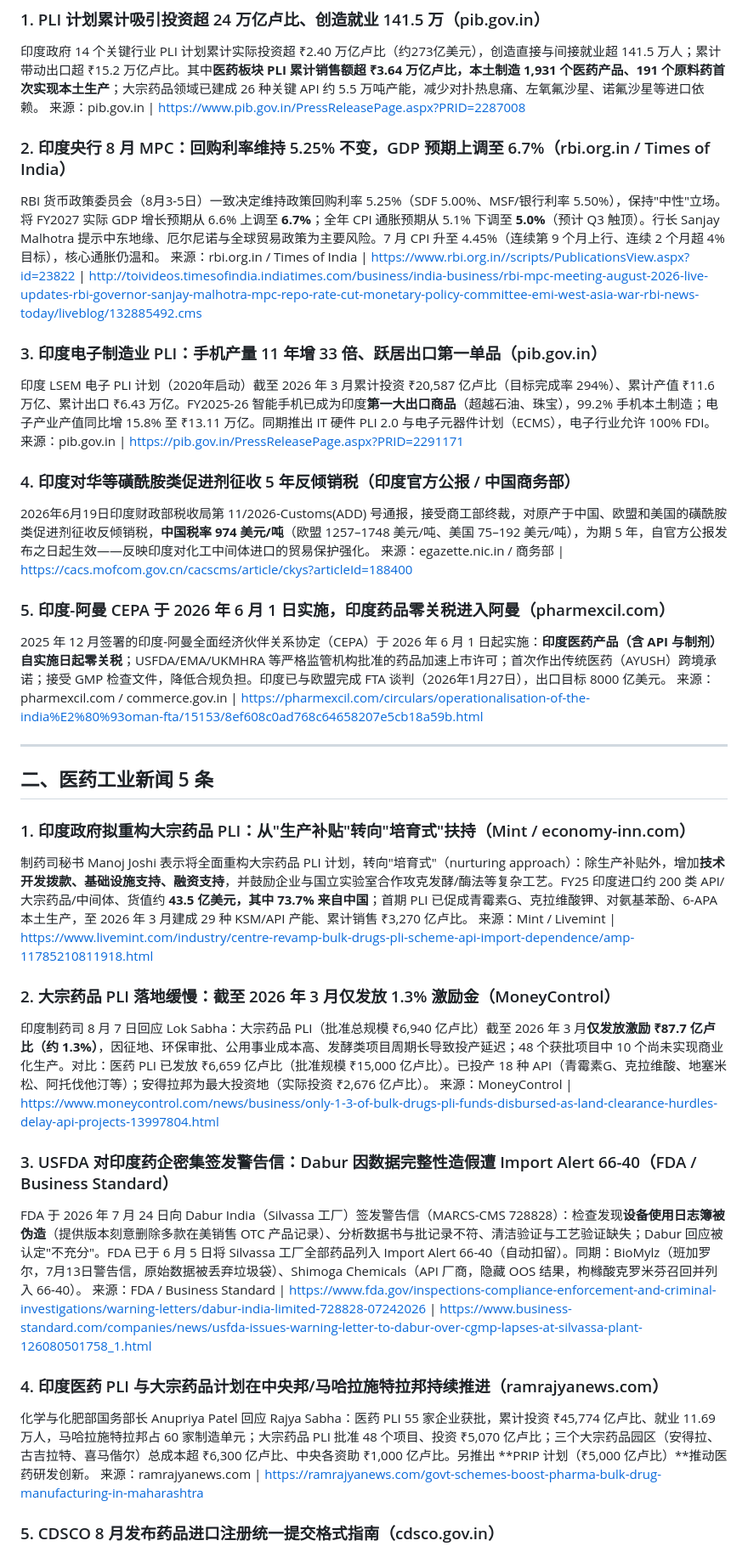
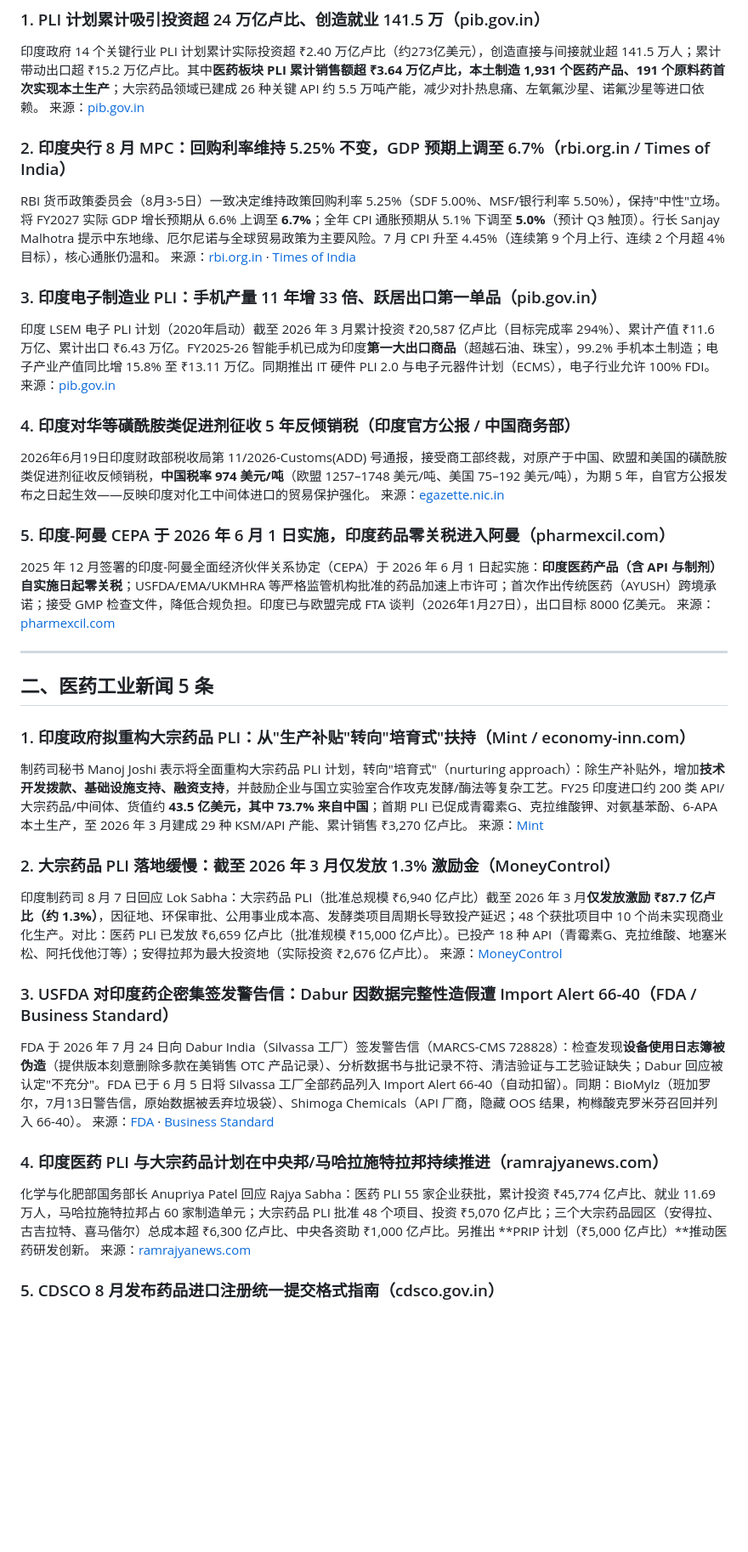
Before and after one commit to songjen/india-pharma-report, a Markdown page: reports/印度医药日报_20260814.md, the part around one of its changes. Shown at 85% size. GitHub-like rendering; blank space fills up the shorter version.

Commit message:
update report: source links as clickable hyperlinks

```diff
--- a/reports/印度医药日报_20260814.md
+++ b/reports/印度医药日报_20260814.md
@@ -9,23 +9,23 @@
 
 ### 1. PLI 计划累计吸引投资超 24 万亿卢比、创造就业 141.5 万（pib.gov.in）
 印度政府 14 个关键行业 PLI 计划累计实际投资超 ₹2.40 万亿卢比（约273亿美元），创造直接与间接就业超 141.5 万人；累计带动出口超 ₹15.2 万亿卢比。其中**医药板块 PLI 累计销售额超 ₹3.64 万亿卢比，本土制造 1,931 个医药产品、191 个原料药首次实现本土生产**；大宗药品领域已建成 26 种关键 API 约 5.5 万吨产能，减少对扑热息痛、左氧氟沙星、诺氟沙星等进口依赖。
-来源：pib.gov.in | https://www.pib.gov.in/PressReleasePage.aspx?PRID=2287008
+来源：[pib.gov.in](https://www.pib.gov.in/PressReleasePage.aspx?PRID=2287008)
 
 ### 2. 印度央行 8 月 MPC：回购利率维持 5.25% 不变，GDP 预期上调至 6.7%（rbi.org.in / Times of India）
 RBI 货币政策委员会（8月3-5日）一致决定维持政策回购利率 5.25%（SDF 5.00%、MSF/银行利率 5.50%），保持"中性"立场。将 FY2027 实际 GDP 增长预期从 6.6% 上调至 **6.7%**；全年 CPI 通胀预期从 5.1% 下调至 **5.0%**（预计 Q3 触顶）。行长 Sanjay Malhotra 提示中东地缘、厄尔尼诺与全球贸易政策为主要风险。7 月 CPI 升至 4.45%（连续第 9 个月上行、连续 2 个月超 4% 目标），核心通胀仍温和。
-来源：rbi.org.in / Times of India | https://www.rbi.org.in//scripts/PublicationsView.aspx?id=23822 | http://toivideos.timesofindia.indiatimes.com/business/india-business/rbi-mpc-meeting-august-2026-live-updates-rbi-governor-sanjay-malhotra-mpc-repo-rate-cut-monetary-policy-committee-emi-west-asia-war-rbi-news-today/liveblog/132885492.cms
+来源：[rbi.org.in](https://www.rbi.org.in//scripts/PublicationsView.aspx?id=23822) · [Times of India](http://toivideos.timesofindia.indiatimes.com/business/india-business/rbi-mpc-meeting-august-2026-live-updates-rbi-governor-sanjay-malhotra-mpc-repo-rate-cut-monetary-policy-committee-emi-west-asia-war-rbi-news-today/liveblog/132885492.cms)
 
 ### 3. 印度电子制造业 PLI：手机产量 11 年增 33 倍、跃居出口第一单品（pib.gov.in）
 印度 LSEM 电子 PLI 计划（2020年启动）截至 2026 年 3 月累计投资 ₹20,587 亿卢比（目标完成率 294%）、累计产值 ₹11.6 万亿、累计出口 ₹6.43 万亿。FY2025-26 智能手机已成为印度**第一大出口商品**（超越石油、珠宝），99.2% 手机本土制造；电子产业产值同比增 15.8% 至 ₹13.11 万亿。同期推出 IT 硬件 PLI 2.0 与电子元器件计划（ECMS），电子行业允许 100% FDI。
-来源：pib.gov.in | https://pib.gov.in/PressReleasePage.aspx?PRID=2291171
+来源：[pib.gov.in](https://pib.gov.in/PressReleasePage.aspx?PRID=2291171)
 
 ### 4. 印度对华等磺酰胺类促进剂征收 5 年反倾销税（印度官方公报 / 中国商务部）
 2026年6月19日印度财政部税收局第 11/2026-Customs(ADD) 号通报，接受商工部终裁，对原产于中国、欧盟和美国的磺酰胺类促进剂征收反倾销税，**中国税率 974 美元/吨**（欧盟 1257–1748 美元/吨、美国 75–192 美元/吨），为期 5 年，自官方公报发布之日起生效——反映印度对化工中间体进口的贸易保护强化。
-来源：egazette.nic.in / 商务部 | https://cacs.mofcom.gov.cn/cacscms/article/ckys?articleId=188400
+来源：[egazette.nic.in](https://cacs.mofcom.gov.cn/cacscms/article/ckys?articleId=188400)
 
 ### 5. 印度-阿曼 CEPA 于 2026 年 6 月 1 日实施，印度药品零关税进入阿曼（pharmexcil.com）
 2025 年 12 月签署的印度-阿曼全面经济伙伴关系协定（CEPA）于 2026 年 6 月 1 日起实施：**印度医药产品（含 API 与制剂）自实施日起零关税**；USFDA/EMA/UKMHRA 等严格监管机构批准的药品加速上市许可；首次作出传统医药（AYUSH）跨境承诺；接受 GMP 检查文件，降低合规负担。印度已与欧盟完成 FTA 谈判（2026年1月27日），出口目标 8000 亿美元。
-来源：pharmexcil.com / commerce.gov.in | https://pharmexcil.com/circulars/operationalisation-of-the-india%E2%80%93oman-fta/15153/8ef608c0ad768c64658207e5cb18a59b.html
+来源：[pharmexcil.com](https://pharmexcil.com/circulars/operationalisation-of-the-india%E2%80%93oman-fta/15153/8ef608c0ad768c64658207e5cb18a59b.html)
 
 ---
 
@@ -33,19 +33,19 @@ RBI 货币政策委员会（8月3-5日）一致决定维持政策回购利率 5.
 
 ### 1. 印度政府拟重构大宗药品 PLI：从"生产补贴"转向"培育式"扶持（Mint / economy-inn.com）
 制药司秘书 Manoj Joshi 表示将全面重构大宗药品 PLI 计划，转向"培育式"（nurturing approach）：除生产补贴外，增加**技术开发拨款、基础设施支持、融资支持**，并鼓励企业与国立实验室合作攻克发酵/酶法等复杂工艺。FY25 印度进口约 200 类 API/大宗药品/中间体、货值约 **43.5 亿美元，其中 73.7% 来自中国**；首期 PLI 已促成青霉素G、克拉维酸钾、对氨基苯酚、6-APA 本土生产，至 2026 年 3 月建成 29 种 KSM/API 产能、累计销售 ₹3,270 亿卢比。
-来源：Mint / Livemint | https://www.livemint.com/industry/centre-revamp-bulk-drugs-pli-scheme-api-import-dependence/amp-11785210811918.html
+来源：[Mint](https://www.livemint.com/industry/centre-revamp-bulk-drugs-pli-scheme-api-import-dependence/amp-11785210811918.html)
 
 ### 2. 大宗药品 PLI 落地缓慢：截至 2026 年 3 月仅发放 1.3% 激励金（MoneyControl）
 印度制药司 8 月 7 日回应 Lok Sabha：大宗药品 PLI（批准总规模 ₹6,940 亿卢比）截至 2026 年 3 月**仅发放激励 ₹87.7 亿卢比（约 1.3%）**，因征地、环保审批、公用事业成本高、发酵类项目周期长导致投产延迟；48 个获批项目中 10 个尚未实现商业化生产。对比：医药 PLI 已发放 ₹6,659 亿卢比（批准规模 ₹15,000 亿卢比）。已投产 18 种 API（青霉素G、克拉维酸、地塞米松、阿托伐他汀等）；安得拉邦为最大投资地（实际投资 ₹2,676 亿卢比）。
-来源：MoneyControl | https://www.moneycontrol.com/news/business/only-1-3-of-bulk-drugs-pli-funds-disbursed-as-land-clearance-hurdles-delay-api-projects-13997804.html
+来源：[MoneyControl](https://www.moneycontrol.com/news/business/only-1-3-of-bulk-drugs-pli-funds-disbursed-as-land-clearance-hurdles-delay-api-projects-13997804.html)
 
 ### 3. USFDA 对印度药企密集签发警告信：Dabur 因数据完整性造假遭 Import Alert 66-40（FDA / Business Standard）
 FDA 于 2026 年 7 月 24 日向 Dabur India（Silvassa 工厂）签发警告信（MARCS-CMS 728828）：检查发现**设备使用日志簿被伪造**（提供版本刻意删除多款在美销售 OTC 产品记录）、分析数据书与批记录不符、清洁验证与工艺验证缺失；Dabur 回应被认定"不充分"。FDA 已于 6 月 5 日将 Silvassa 工厂全部药品列入 Import Alert 66-40（自动扣留）。同期：BioMylz（班加罗尔，7月13日警告信，原始数据被丢弃垃圾袋）、Shimoga Chemicals（API 厂商，隐藏 OOS 结果，枸橼酸克罗米芬召回并列入 66-40）。
-来源：FDA / Business Standard | https://www.fda.gov/inspections-compliance-enforcement-and-criminal-investigations/warning-letters/dabur-india-limited-728828-07242026 | https://www.business-standard.com/companies/news/usfda-issues-warning-letter-to-dabur-over-cgmp-lapses-at-silvassa-plant-126080501758_1.html
+来源：[FDA](https://www.fda.gov/inspections-compliance-enforcement-and-criminal-investigations/warning-letters/dabur-india-limited-728828-07242026) · [Business Standard](https://www.business-standard.com/companies/news/usfda-issues-warning-letter-to-dabur-over-cgmp-lapses-at-silvassa-plant-126080501758_1.html)
 
 ### 4. 印度医药 PLI 与大宗药品计划在中央邦/马哈拉施特拉邦持续推进（ramrajyanews.com）
 化学与化肥部国务部长 Anupriya Patel 回应 Rajya Sabha：医药 PLI 55 家企业获批，累计投资 ₹45,774 亿卢比、就业 11.69 万人，马哈拉施特拉邦占 60 家制造单元；大宗药品 PLI 批准 48 个项目、投资 ₹5,070 亿卢比；三个大宗药品园区（安得拉、古吉拉特、喜马偕尔）总成本超 ₹6,300 亿卢比、中央各资助 ₹1,000 亿卢比。另推出 **PRIP 计划（₹5,000 亿卢比）**推动医药研发创新。
-来源：ramrajyanews.com | https://ramrajyanews.com/govt-schemes-boost-pharma-bulk-drug-manufacturing-in-maharashtra
+来源：[ramrajyanews.com](https://ramrajyanews.com/govt-schemes-boost-pharma-bulk-drug-manufacturing-in-maharashtra)
 
 ### 5. CDSCO 8 月发布药品进口注册统一提交格式指南（cdsco.gov.in）
 CDSCO 于 2026-08-05 发布《药品（散装及成品制剂）进口与注册通用提交格式指南》，统一进口注册申请文件要求；此前 7 月 8 日发布限制含酒精药品销售的新规（G.S.R. 607(E)）；6 月 11 日禁止 16 个复方药（FDC）；5 月 13 日将普瑞巴林列入 Schedule H1。监管持续收紧含酒精制剂、复方药与精神类成分管理，进口商需关注注册材料合规。
```
Also changed, not shown: other parts of reports/印度医药日报_20260814.md (+1 -1 lines).
